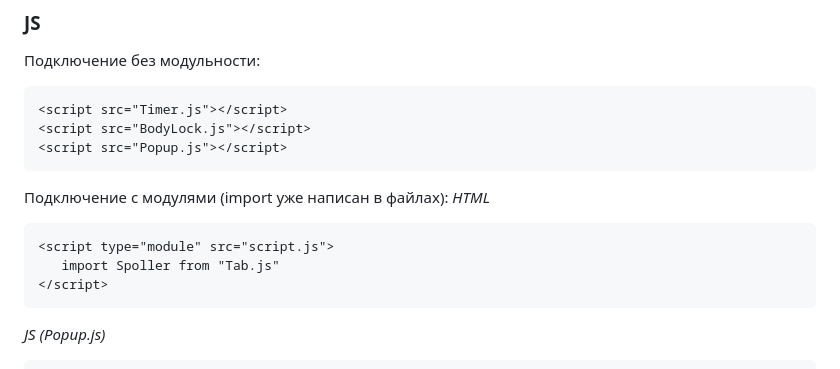
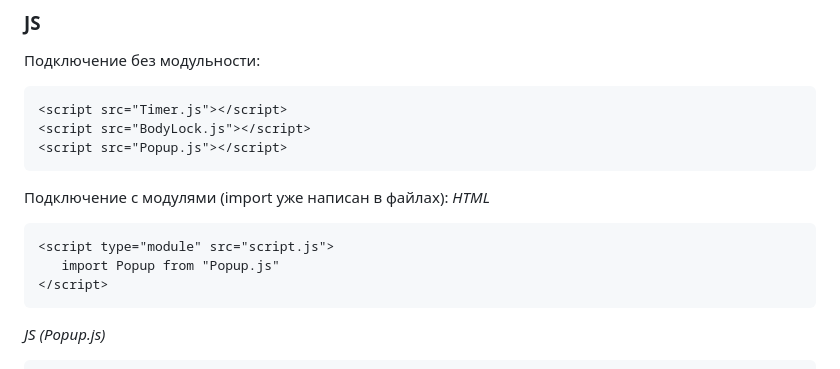
Before and after one commit to sulky-cat/Popup, a Markdown page: README.md, the part around the change. GitHub-like rendering.

````diff
--- a/README.md
+++ b/README.md
@@ -40,7 +40,7 @@
 *HTML*
 ```html
 <script type="module" src="script.js">
-   import Spoller from "Tab.js"
+   import Popup from "Popup.js"
 </script>
 ```
 *JS (Popup.js)*
````
